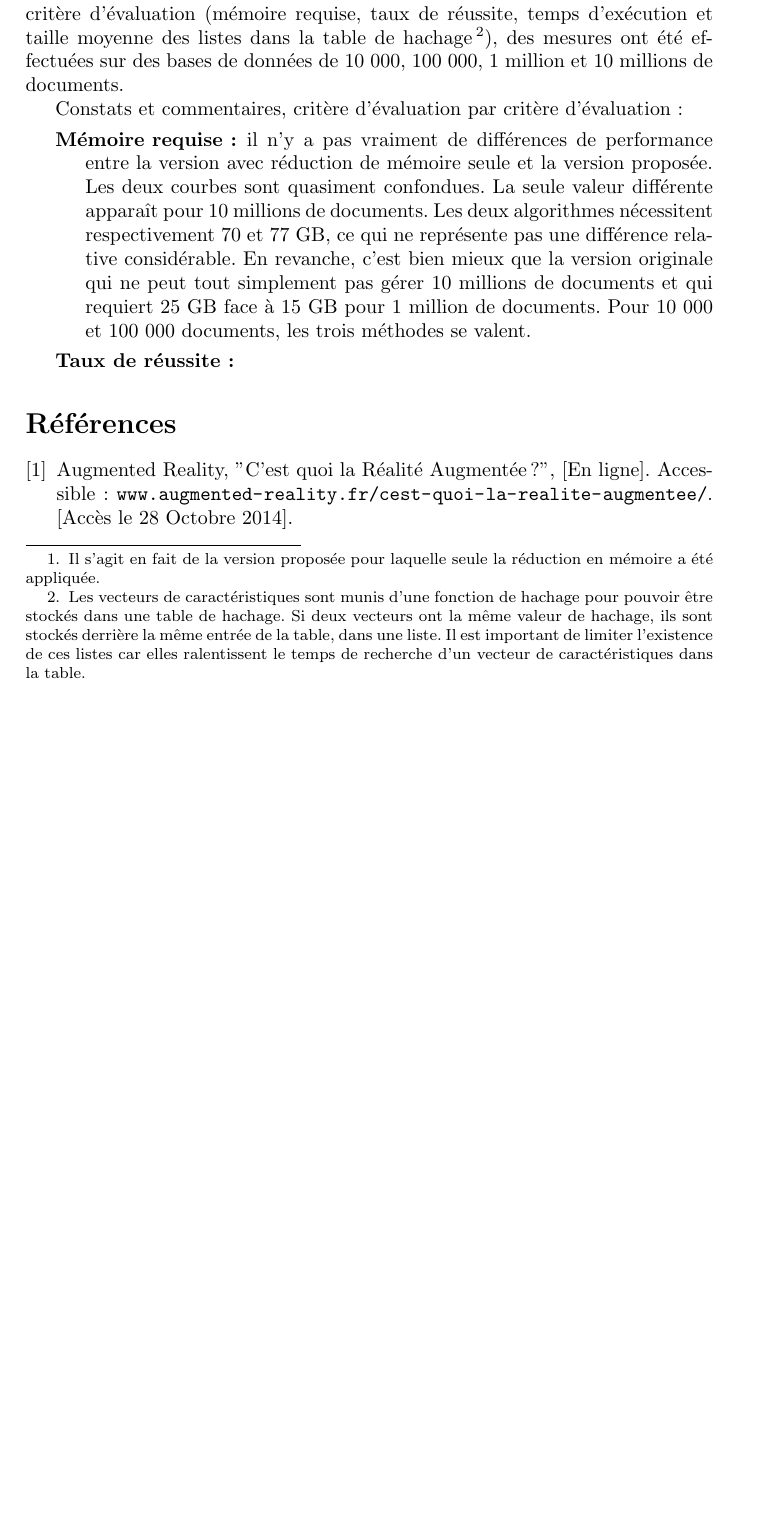
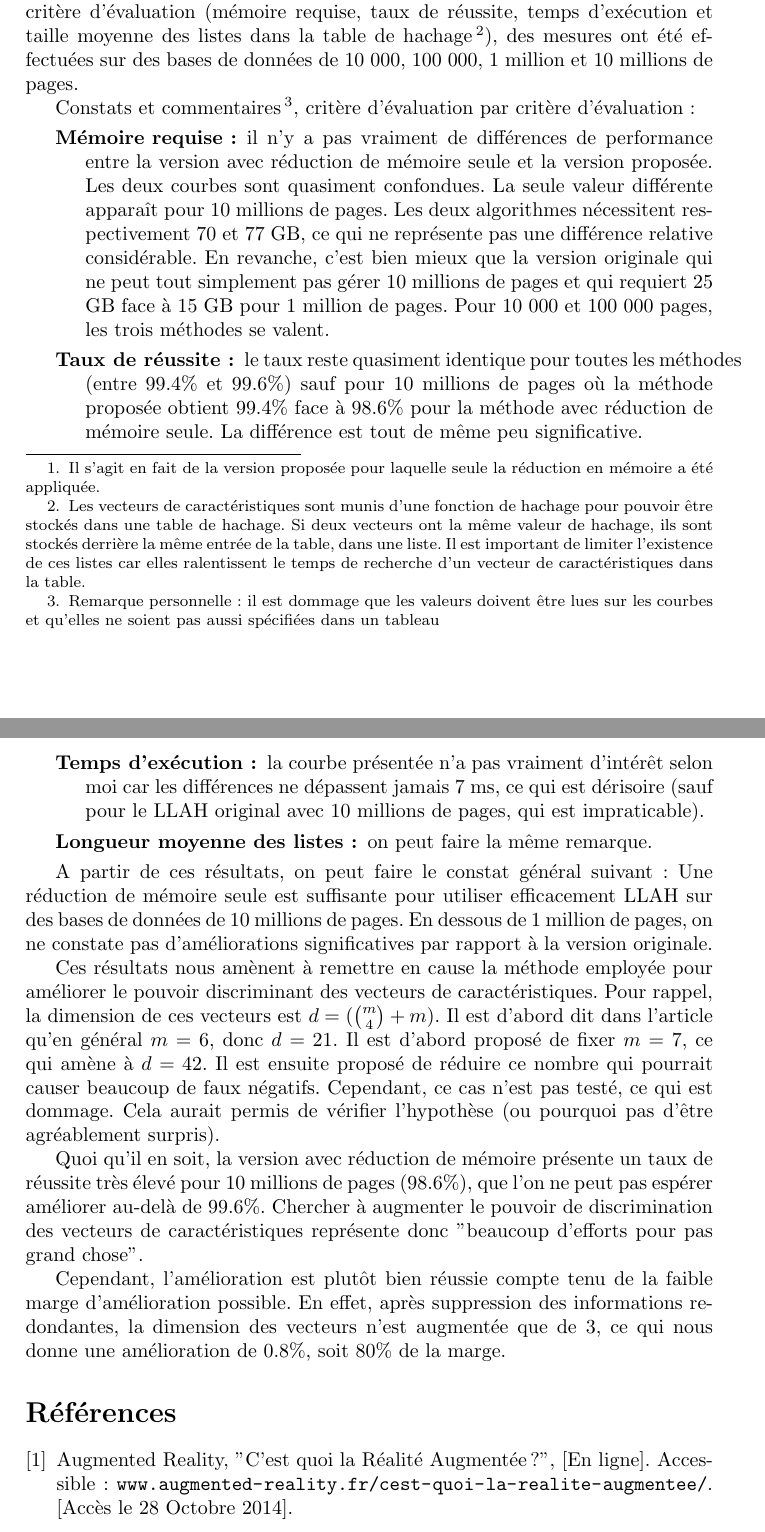
Before and after one commit to gwandalf/adr, a LaTeX paper (rapport.tex): part of page 5 of 7 before the commit and two parts of pages 5 and 6 of 8 after it, the two joined at a grey line, cut so that both start at the same text, the shorter picture padded with empty space. Compiled offline with pdfLaTeX.

Commit message:
article 2 commentaires ok

```diff
--- a/rapport.tex
+++ b/rapport.tex
@@ -97,13 +97,23 @@ Il s'avère aussi que pour des bases de 10 million de pages, les vecteurs de car
 \subsection{Expérimentations de la version améliorée de LLAH}
 Deux expériences ont servi à tester les performances de la version proposée de LLAH.
 
-Pour la première expérience, la méthode proposée a été comparée avec deux autres versions~: le LLAH original et une version avec simplement une réduction de la consommation en mémoire\footnote{Il s'agit en fait de la version proposée pour laquelle seule la réduction en mémoire a été appliquée.}. Pour les trois méthodes et pour chaque critère d'évaluation (mémoire requise, taux de réussite, temps d'exécution et taille moyenne des listes dans la table de hachage\footnote{Les vecteurs de caractéristiques sont munis d'une fonction de hachage pour pouvoir être stockés dans une table de hachage. Si deux vecteurs ont la même valeur de hachage, ils sont stockés derrière la même entrée de la table, dans une liste. Il est important de limiter l'existence de ces listes car elles ralentissent le temps de recherche d'un vecteur de caractéristiques dans la table.}), des mesures ont été effectuées sur des bases de données de 10 000, 100 000, 1 million et 10 millions de documents.
+Pour la première expérience, la méthode proposée a été comparée avec deux autres versions~: le LLAH original et une version avec simplement une réduction de la consommation en mémoire\footnote{Il s'agit en fait de la version proposée pour laquelle seule la réduction en mémoire a été appliquée.}. Pour les trois méthodes et pour chaque critère d'évaluation (mémoire requise, taux de réussite, temps d'exécution et taille moyenne des listes dans la table de hachage\footnote{Les vecteurs de caractéristiques sont munis d'une fonction de hachage pour pouvoir être stockés dans une table de hachage. Si deux vecteurs ont la même valeur de hachage, ils sont stockés derrière la même entrée de la table, dans une liste. Il est important de limiter l'existence de ces listes car elles ralentissent le temps de recherche d'un vecteur de caractéristiques dans la table.}), des mesures ont été effectuées sur des bases de données de 10 000, 100 000, 1 million et 10 millions de pages.
 
-Constats et commentaires, critère d'évaluation par critère d'évaluation~:
+Constats et commentaires\footnote{Remarque personnelle~: il est dommage que les valeurs doivent être lues sur les courbes et qu'elles ne soient pas aussi spécifiées dans un tableau}, critère d'évaluation par critère d'évaluation~:
 \begin{description}
-	\item[Mémoire requise~:] il n'y a pas vraiment de différences de performance entre la version avec réduction de mémoire seule et la version proposée. Les deux courbes sont quasiment confondues. La seule valeur différente apparaît pour 10 millions de documents. Les deux algorithmes nécessitent respectivement 70 et 77 GB, ce qui ne représente pas une différence relative considérable. En revanche, c'est bien mieux que la version originale qui ne peut tout simplement pas gérer 10 millions de documents et qui requiert 25 GB face à 15 GB pour 1 million de documents. Pour 10 000 et 100 000 documents, les trois méthodes se valent.
-	\item[Taux de réussite~:]
+	\item[Mémoire requise~:] il n'y a pas vraiment de différences de performance entre la version avec réduction de mémoire seule et la version proposée. Les deux courbes sont quasiment confondues. La seule valeur différente apparaît pour 10 millions de pages. Les deux algorithmes nécessitent respectivement 70 et 77 GB, ce qui ne représente pas une différence relative considérable. En revanche, c'est bien mieux que la version originale qui ne peut tout simplement pas gérer 10 millions de pages et qui requiert 25 GB face à 15 GB pour 1 million de pages. Pour 10 000 et 100 000 pages, les trois méthodes se valent.
+	\item[Taux de réussite~:] le taux reste quasiment identique pour toutes les méthodes (entre 99.4\% et 99.6\%) sauf pour 10 millions de pages où la méthode proposée obtient 99.4\% face à 98.6\% pour la méthode avec réduction de mémoire seule. La différence est tout de même peu significative.
+	\item[Temps d'exécution~:] la courbe présentée n'a pas vraiment d'intérêt selon moi car les différences ne dépassent jamais 7 ms, ce qui est dérisoire (sauf pour le LLAH original avec 10 millions de pages, qui est impraticable).
+	\item[Longueur moyenne des listes~:] on peut faire la même remarque.
 \end{description}
+
+A partir de ces résultats, on peut faire le constat général suivant~: Une réduction de mémoire seule est suffisante pour utiliser efficacement LLAH sur des bases de données de 10 millions de pages. En dessous de 1 million de pages, on ne constate pas d'améliorations significatives par rapport à la version originale.
+
+Ces résultats nous amènent à remettre en cause la méthode employée pour améliorer le pouvoir discriminant des vecteurs de caractéristiques. Pour rappel, la dimension de ces vecteurs est $d = ({m\choose 4} + m)$. Il est d'abord dit dans l'article qu'en général $m = 6$, donc $d = 21$. Il est d'abord proposé de fixer $m = 7$, ce qui amène à $d = 42$. Il est ensuite proposé de réduire ce nombre qui pourrait causer beaucoup de faux négatifs. Cependant, ce cas n'est pas testé, ce qui est dommage. Cela aurait permis de vérifier l'hypothèse (ou pourquoi pas d'être agréablement surpris).
+
+Quoi qu'il en soit, la version avec réduction de mémoire présente un taux de réussite très élevé pour 10 millions de pages (98.6\%), que l'on ne peut pas espérer améliorer au-delà de 99.6\%. Chercher à augmenter le pouvoir de discrimination des vecteurs de caractéristiques représente donc "beaucoup d'efforts pour pas grand chose".
+
+Cependant, l'amélioration est plutôt bien réussie compte tenu de la faible marge d'amélioration possible. En effet, après suppression des informations redondantes, la dimension des vecteurs n'est augmentée que de 3, ce qui nous donne une amélioration de 0.8\%, soit 80\% de la marge.
 
 \begin{thebibliography}{1}
 	\bibitem{augmented-reality} Augmented Reality, "C'est quoi la Réalité Augmentée ?", [En ligne]. Accessible~: \url{www.augmented-reality.fr/cest-quoi-la-realite-augmentee/}. [Accès le 28 Octobre 2014].
```
